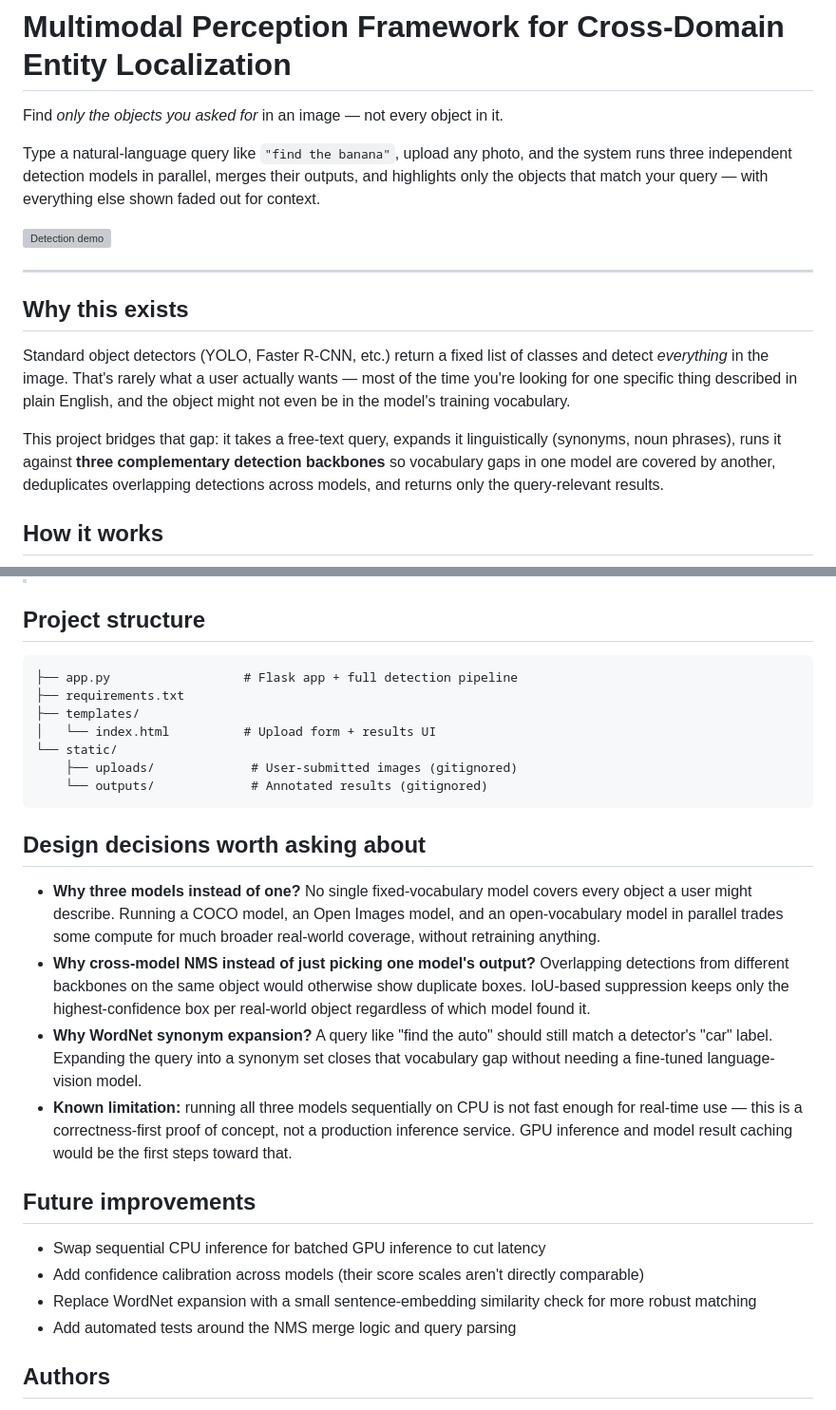
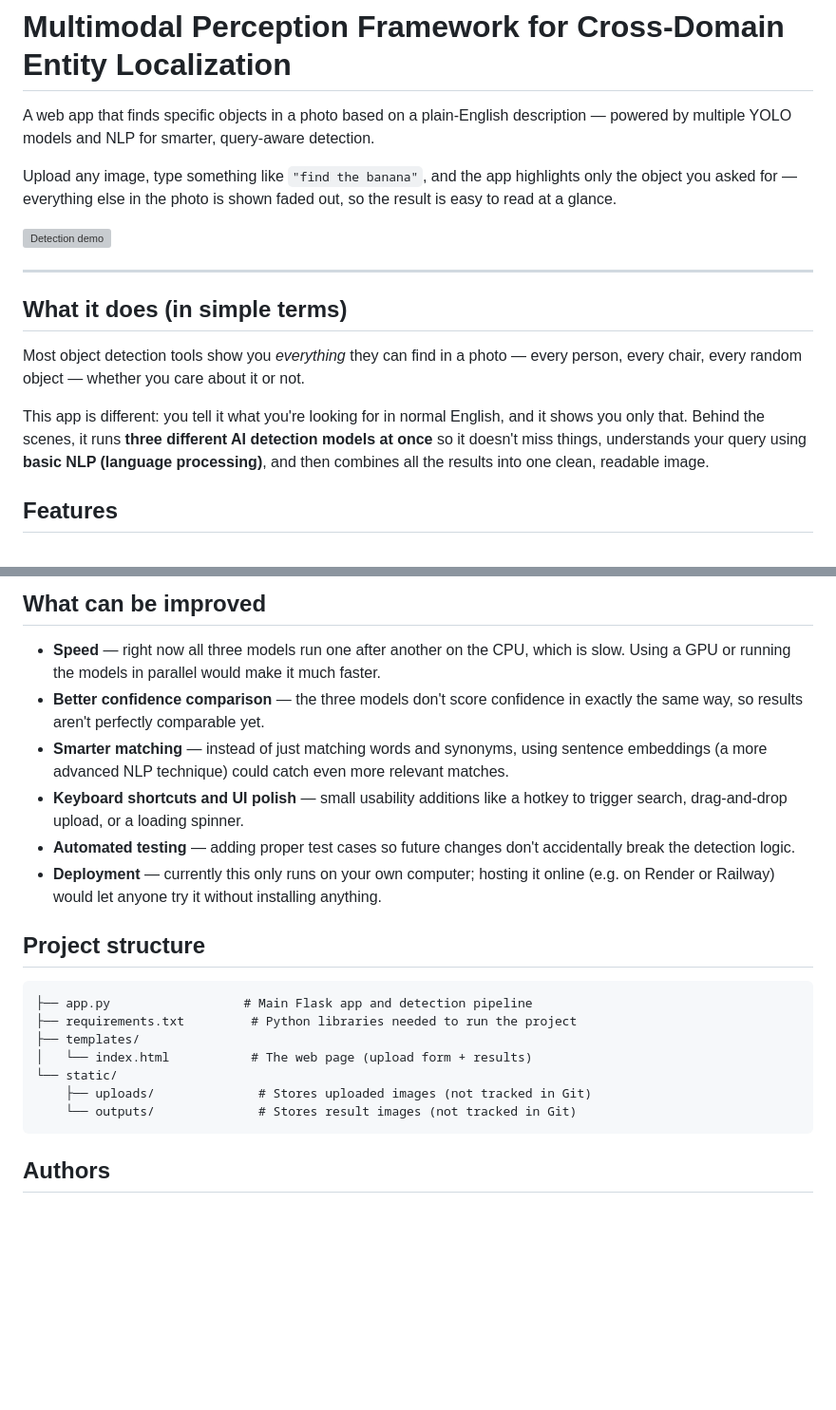
Before and after one commit to ShaheenThamanna/Multimodal-Perception-Framework-for-Cross-Domain-Entity-Localization, a Markdown page: README.md, 2 parts joined by grey strips. Shown at 95% size. Drawn GitHub-style; blank space fills up the shorter version; grey boxes are pictures that could not be loaded.

````diff
--- a/README.md
+++ b/README.md
@@ -1,18 +1,18 @@
 # Multimodal Perception Framework for Cross-Domain Entity Localization
 
-Find *only the objects you asked for* in an image — not every object in it.
+A web app that finds specific objects in a photo based on a plain-English description — powered by multiple YOLO models and NLP for smarter, query-aware detection.
 
-Type a natural-language query like `"find the banana"`, upload any photo, and the system runs three independent detection models in parallel, merges their outputs, and highlights only the objects that match your query — with everything else shown faded out for context.
+Upload any image, type something like `"find the banana"`, and the app highlights only the object you asked for — everything else in the photo is shown faded out, so the result is easy to read at a glance.
 
 ![Detection demo](docs/demo_result.png)
 
 ---
 
-## Why this exists
+## What it does (in simple terms)
 
-Standard object detectors (YOLO, Faster R-CNN, etc.) return a fixed list of classes and detect *everything* in the image. That's rarely what a user actually wants — most of the time you're looking for one specific thing described in plain English, and the object might not even be in the model's training vocabulary.
+Most object detection tools show you *everything* they can find in a photo — every person, every chair, every random object — whether you care about it or not.
 
-This project bridges that gap: it takes a free-text query, expands it linguistically (synonyms, noun phrases), runs it against **three complementary detection backbones** so vocabulary gaps in one model are covered by another, deduplicates overlapping detections across models, and returns only the query-relevant results.
+This app is different: you tell it what you're looking for in normal English, and it shows you only that. Behind the scenes, it runs **three different AI detection models at once** so it doesn't miss things, understands your query using **basic NLP (language processing)**, and then combines all the results into one clean, readable image.
 
-## How it works
+## Features
 
@@ -68,29 +102,23 @@ Then open `http://127.0.0.1:5000`, upload an image, type a description, and run.
+## What can be improved
+
+- **Speed** — right now all three models run one after another on the CPU, which is slow. Using a GPU or running the models in parallel would make it much faster.
+- **Better confidence comparison** — the three models don't score confidence in exactly the same way, so results aren't perfectly comparable yet.
+- **Smarter matching** — instead of just matching words and synonyms, using sentence embeddings (a more advanced NLP technique) could catch even more relevant matches.
+- **Keyboard shortcuts and UI polish** — small usability additions like a hotkey to trigger search, drag-and-drop upload, or a loading spinner.
+- **Automated testing** — adding proper test cases so future changes don't accidentally break the detection logic.
+- **Deployment** — currently this only runs on your own computer; hosting it online (e.g. on Render or Railway) would let anyone try it without installing anything.
 
 ## Project structure
 
 ```
-├── app.py                  # Flask app + full detection pipeline
-├── requirements.txt
+├── app.py                  # Main Flask app and detection pipeline
+├── requirements.txt         # Python libraries needed to run the project
 ├── templates/
-│   └── index.html          # Upload form + results UI
+│   └── index.html           # The web page (upload form + results)
 └── static/
-    ├── uploads/             # User-submitted images (gitignored)
-    └── outputs/             # Annotated results (gitignored)
+    ├── uploads/              # Stores uploaded images (not tracked in Git)
+    └── outputs/              # Stores result images (not tracked in Git)
 ```
-
-## Design decisions worth asking about
-
-- **Why three models instead of one?** No single fixed-vocabulary model covers every object a user might describe. Running a COCO model, an Open Images model, and an open-vocabulary model in parallel trades some compute for much broader real-world coverage, without retraining anything.
-- **Why cross-model NMS instead of just picking one model's output?** Overlapping detections from different backbones on the same object would otherwise show duplicate boxes. IoU-based suppression keeps only the highest-confidence box per real-world object regardless of which model found it.
-- **Why WordNet synonym expansion?** A query like "find the auto" should still match a detector's "car" label. Expanding the query into a synonym set closes that vocabulary gap without needing a fine-tuned language-vision model.
-- **Known limitation:** running all three models sequentially on CPU is not fast enough for real-time use — this is a correctness-first proof of concept, not a production inference service. GPU inference and model result caching would be the first steps toward that.
-
-## Future improvements
-
-- Swap sequential CPU inference for batched GPU inference to cut latency
-- Add confidence calibration across models (their score scales aren't directly comparable)
-- Replace WordNet expansion with a small sentence-embedding similarity check for more robust matching
-- Add automated tests around the NMS merge logic and query parsing
 
 ## Authors
 
````
Also changed, not shown: other parts of README.md (+73 -39 lines).
